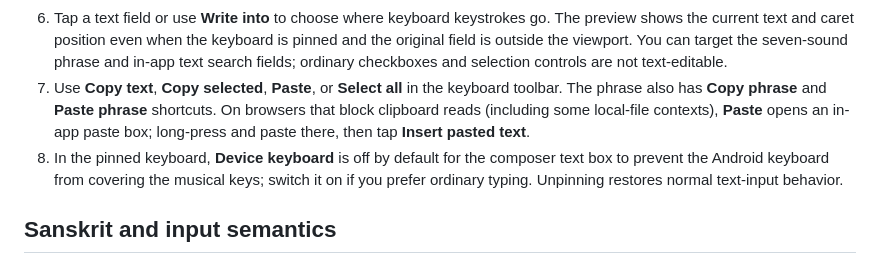
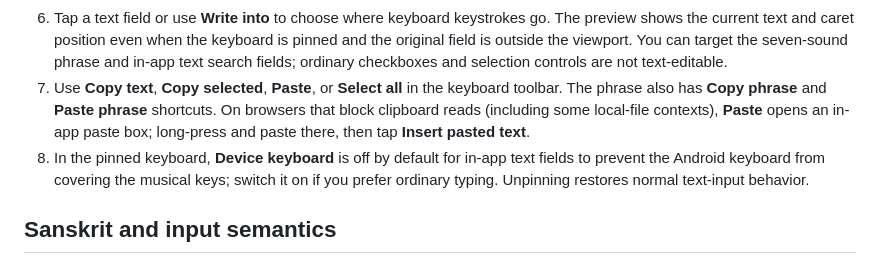
Before and after one commit to Aggredicus/Svara-Lab, a Markdown page: studio/README.md, the part around the change. GitHub-like rendering.

Commit message:
docs(studio): clarify pinned device-keyboard behavior for all editable fields

```diff
--- a/studio/README.md
+++ b/studio/README.md
@@ -15,7 +15,7 @@ Download `Svara_Play_v1.4.html` and open it directly in a Chromium-based, Firefo
 5. Press **⌖ Pin** to float the keyboard over the app, including when scrolling between music controls and text fields. **▾ Fold** collapses it into a compact live text preview. When pinned, drag its title to move it or activate **🔒 Lock** to keep the chosen position. **⌖ Unpin** returns it to the inline drawer. A compact phone-sized pinned layout provides larger keys in stacked consonant and vowel groups.
 6. Tap a text field or use **Write into** to choose where keyboard keystrokes go. The preview shows the current text and caret position even when the keyboard is pinned and the original field is outside the viewport. You can target the seven-sound phrase and in-app text search fields; ordinary checkboxes and selection controls are not text-editable.
 7. Use **Copy text**, **Copy selected**, **Paste**, or **Select all** in the keyboard toolbar. The phrase also has **Copy phrase** and **Paste phrase** shortcuts. On browsers that block clipboard reads (including some local-file contexts), **Paste** opens an in-app paste box; long-press and paste there, then tap **Insert pasted text**.
-8. In the pinned keyboard, **Device keyboard** is off by default for the composer text box to prevent the Android keyboard from covering the musical keys; switch it on if you prefer ordinary typing. Unpinning restores normal text-input behavior.
+8. In the pinned keyboard, **Device keyboard** is off by default for in-app text fields to prevent the Android keyboard from covering the musical keys; switch it on if you prefer ordinary typing. Unpinning restores normal text-input behavior.
 
 ## Sanskrit and input semantics
 
```
